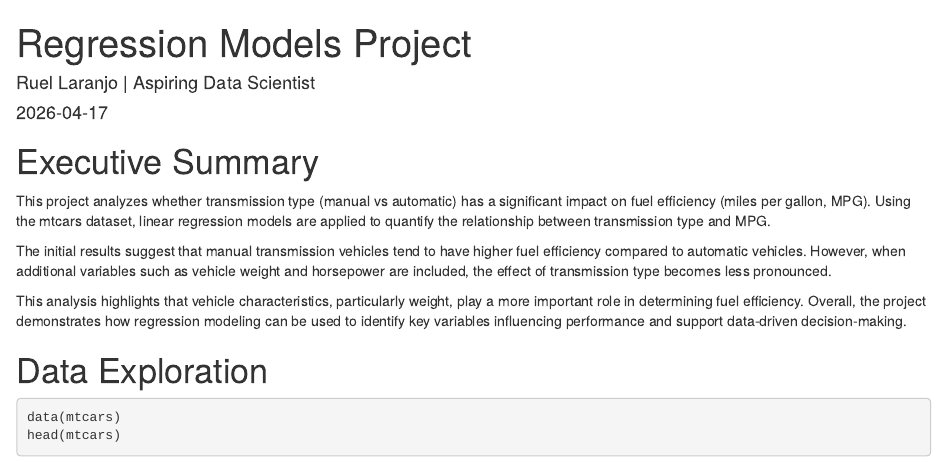
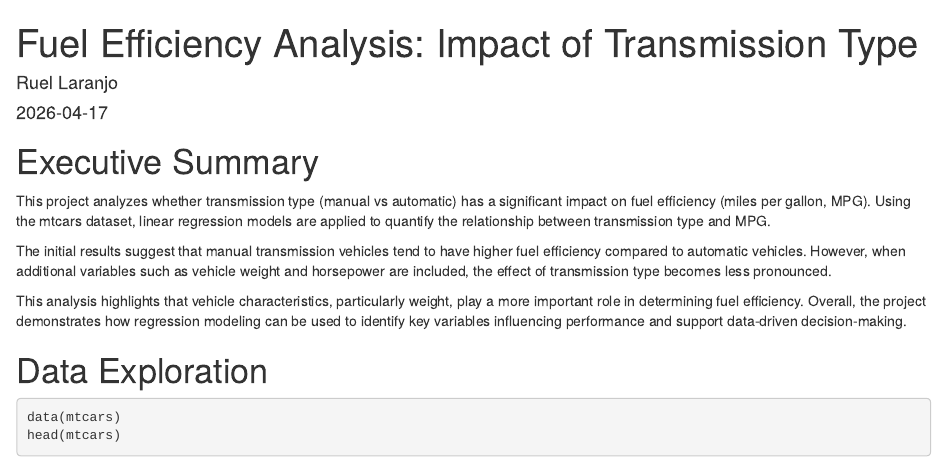
Before and after one commit to ruelblaranjo28-cloud/regression-models-r, an R Markdown document (regression_project.Rmd): the page in a window 1100 px wide, from its top. Rendered offline with R 4.5, knitr and Pandoc, with nearby package versions.

Commit message:
Update project title and author in Rmd file

```diff
--- a/regression_project.Rmd
+++ b/regression_project.Rmd
@@ -1,6 +1,6 @@
 ---
-title: "Regression Models Project"
-author: "Ruel Laranjo | Aspiring Data Scientist"
+title: "Fuel Efficiency Analysis: Impact of Transmission Type"
+author: "Ruel Laranjo"
 date: "`r Sys.Date()`"
 output: html_document
 ---
```
